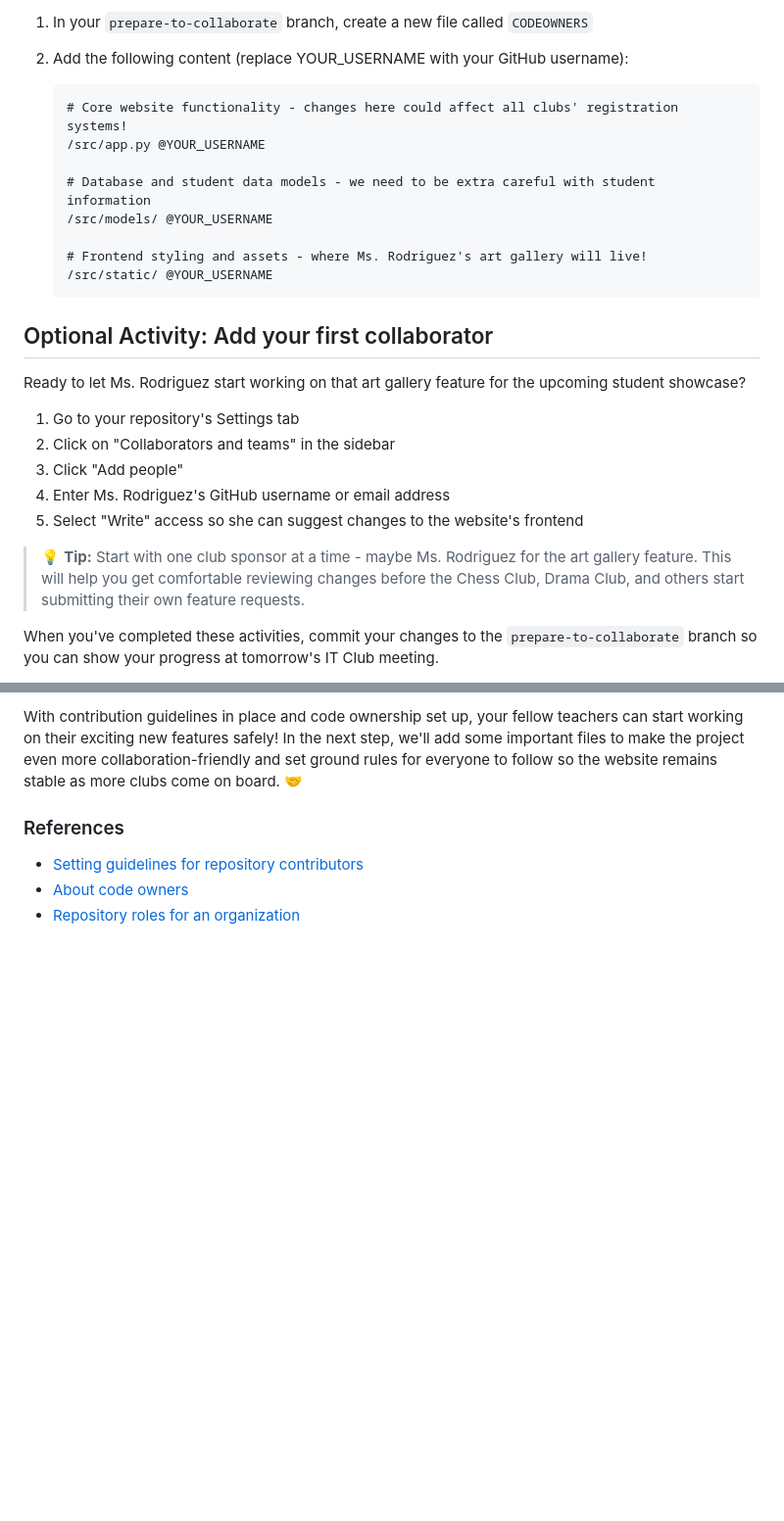
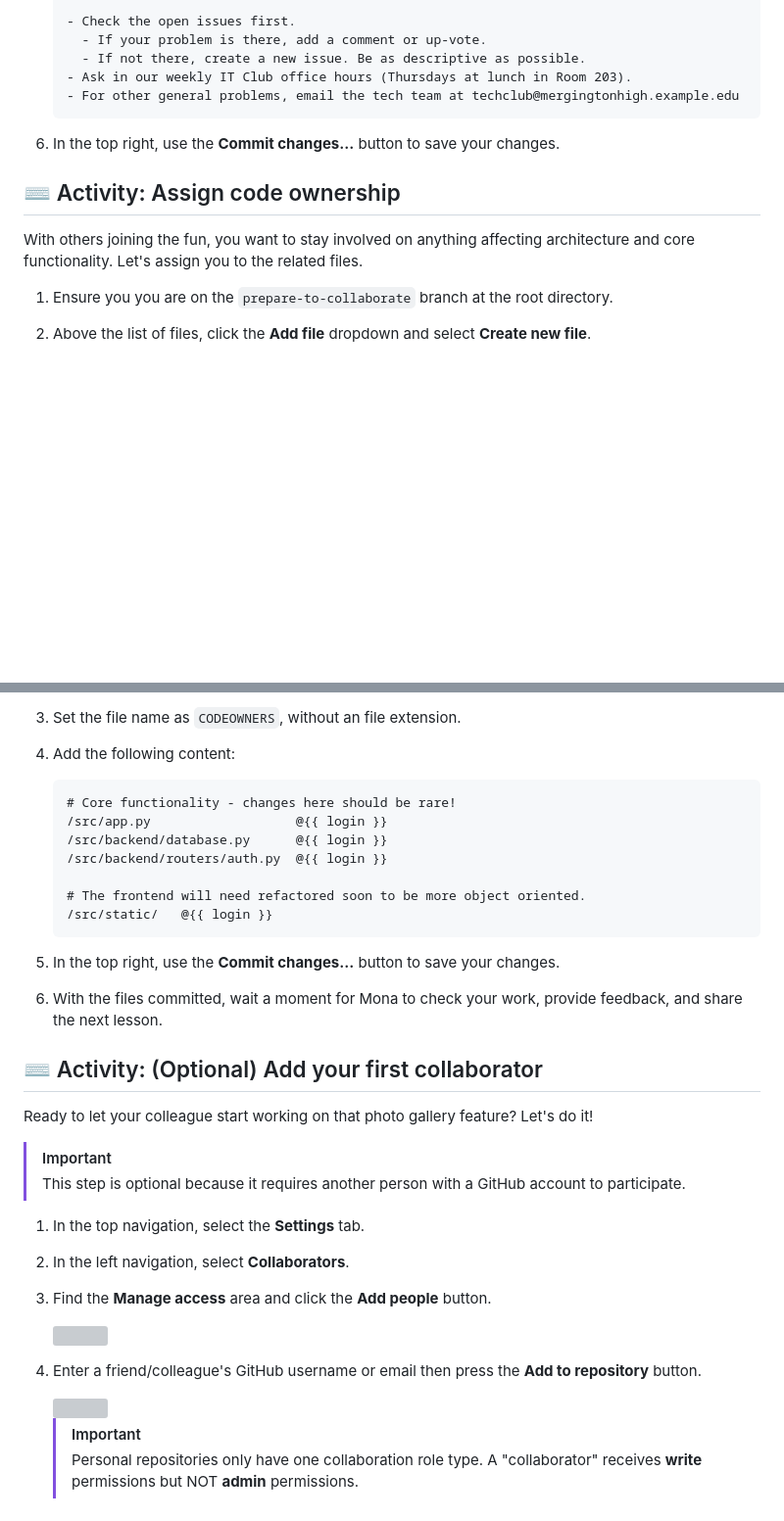
Before and after one commit to skills/introduction-to-repository-management, a Markdown page: .github/steps/2-prepare-to-collaborate.md, 2 parts joined by grey strips. Shown: that part at 98% size. GitHub-like rendering; blank space fills up the shorter version; grey boxes are pictures that could not be loaded.

````diff
--- a/.github/steps/2-prepare-to-collaborate.md
+++ b/.github/steps/2-prepare-to-collaborate.md
@@ -66,29 +76,18 @@ Now that Ms. Rodriguez and Mr. Chen are eager to contribute to the website, you
 
-1. In your `prepare-to-collaborate` branch, create a new file called `CODEOWNERS`
-2. Add the following content (replace YOUR_USERNAME with your GitHub username):
-
-   ```
-   # Core website functionality - changes here could affect all clubs' registration systems!
-   /src/app.py @YOUR_USERNAME
-
-   # Database and student data models - we need to be extra careful with student information
-   /src/models/ @YOUR_USERNAME
-
-   # Frontend styling and assets - where Ms. Rodriguez's art gallery will live!
-   /src/static/ @YOUR_USERNAME
+   - Check the open issues first.
+     - If your problem is there, add a comment or up-vote.
+     - If not there, create a new issue. Be as descriptive as possible.
+   - Ask in our weekly IT Club office hours (Thursdays at lunch in Room 203).
+   - For other general problems, email the tech team at techclub@mergingtonhigh.example.edu
    ```
 
-## Optional Activity: Add your first collaborator
+1. In the top right, use the **Commit changes...** button to save your changes.
 
-Ready to let Ms. Rodriguez start working on that art gallery feature for the upcoming student showcase?
+## ⌨️ Activity: Assign code ownership
 
-1. Go to your repository's Settings tab
-2. Click on "Collaborators and teams" in the sidebar
-3. Click "Add people"
-4. Enter Ms. Rodriguez's GitHub username or email address
-5. Select "Write" access so she can suggest changes to the website's frontend
+With others joining the fun, you want to stay involved on anything affecting architecture and core functionality. Let's assign you to the related files.
 
-> 💡 **Tip:** Start with one club sponsor at a time - maybe Ms. Rodriguez for the art gallery feature. This will help you get comfortable reviewing changes before the Chess Club, Drama Club, and others start submitting their own feature requests.
+1. Ensure you you are on the `prepare-to-collaborate` branch at the root directory.
 
-When you've completed these activities, commit your changes to the `prepare-to-collaborate` branch so you can show your progress at tomorrow's IT Club meeting.
+1. Above the list of files, click the **Add file** dropdown and select **Create new file**.
 
@@ -96,8 +95,40 @@ When you've completed these activities, commit your changes to the `prepare-to-c
 
-With contribution guidelines in place and code ownership set up, your fellow teachers can start working on their exciting new features safely! In the next step, we'll add some important files to make the project even more collaboration-friendly and set ground rules for everyone to follow so the website remains stable as more clubs come on board. 🤝
+1. Set the file name as `CODEOWNERS`, without an file extension.
 
-### References
+1. Add the following content:
 
-- [Setting guidelines for repository contributors](https://docs.github.com/en/communities/setting-up-your-project-for-healthy-contributions/setting-guidelines-for-repository-contributors)
-- [About code owners](https://docs.github.com/en/repositories/managing-your-repositorys-settings-and-features/customizing-your-repository/about-code-owners)
-- [Repository roles for an organization](https://docs.github.com/organizations/managing-user-access-to-your-organizations-repositories/repository-roles-for-an-organization)
+   ```codeowners
+   # Core functionality - changes here should be rare!
+   /src/app.py                   @{{ login }}
+   /src/backend/database.py      @{{ login }}
+   /src/backend/routers/auth.py  @{{ login }}
+
+   # The frontend will need refactored soon to be more object oriented.
+   /src/static/   @{{ login }}
+   ```
+
+1. In the top right, use the **Commit changes...** button to save your changes.
+
+1. With the files committed, wait a moment for Mona to check your work, provide feedback, and share the next lesson.
+
+## ⌨️ Activity: (Optional) Add your first collaborator
+
+Ready to let your colleague start working on that photo gallery feature? Let's do it!
+
+> [!IMPORTANT]
+> This step is optional because it requires another person with a GitHub account to participate.
+
+1. In the top navigation, select the **Settings** tab.
+
+1. In the left navigation, select **Collaborators**.
+
+1. Find the **Manage access** area and click the **Add people** button.
+
+   <img width="350" alt="" src="https://github.com/user-attachments/assets/b1675ad5-57b1-441e-ab7a-22d26dccf6ce" />
+
+1. Enter a friend/colleague's GitHub username or email then press the **Add to repository** button.
+
+   <img width="350" alt="" src="https://github.com/user-attachments/assets/caf1a193-c9db-4962-b01e-66666ef54369" />
+
+   > [!IMPORTANT]
+   > Personal repositories only have one collaboration role type. A "collaborator" receives **write** permissions but NOT **admin** permissions.
````
Also changed, not shown: other parts of .github/steps/2-prepare-to-collaborate.md (+46 -36 lines).
